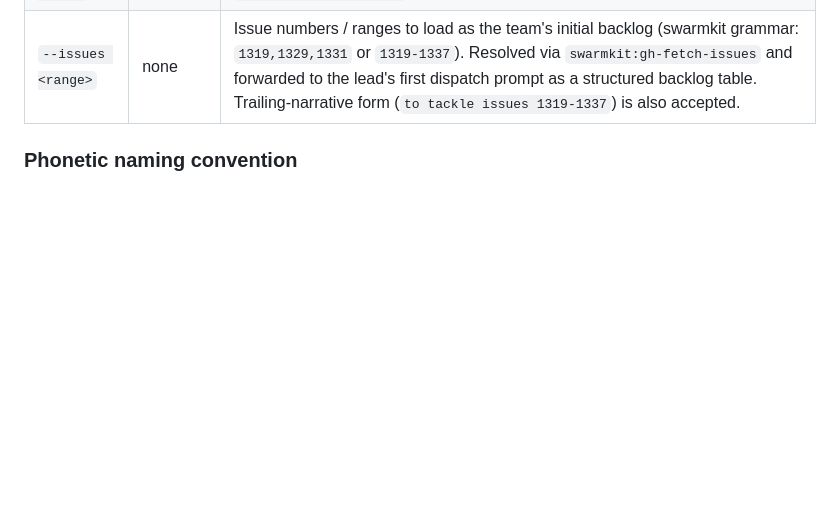
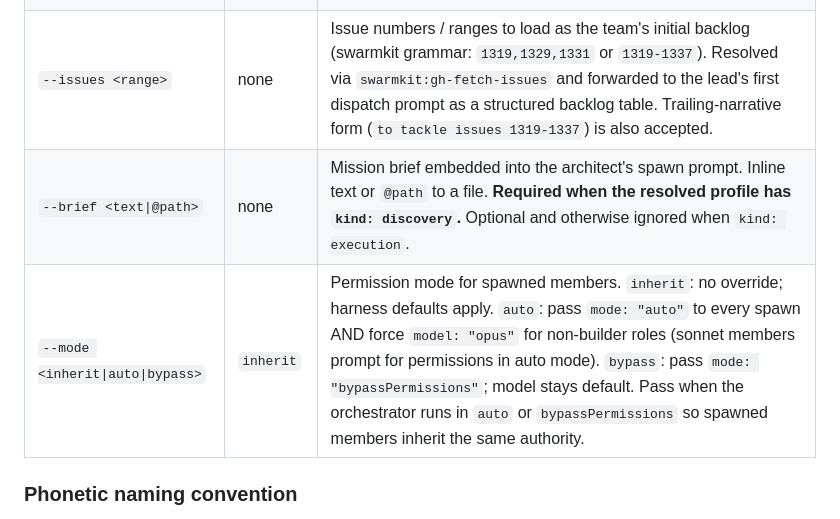
Before and after one commit to smallorbit/smallorbit-plugins, a Markdown page: plugins/squadkit/README.md, the part around the change. Rendered like a GitHub page; blank space fills up the shorter version.

Commit message:
docs(squadkit): sync README flag matrix with --mode and --brief; fix awkward sentence
Self-review pass after the --mode flag was added in the previous commit:

- README spawn-team flag matrix was missing --brief (pre-existing drift)
  and --mode (new). Added both so the matrix matches the SKILL.md Input
  table.
- The Builders-exempt rationale paragraph in the SKILL.md ended with a
  malformed sentence ("spawn the team explicitly with the --mode auto
  workflow accepted as opus-for-non-builders only"). Rewrote for clarity.

```diff
--- a/plugins/squadkit/README.md
+++ b/plugins/squadkit/README.md
@@ -124,6 +124,8 @@ members:
 | `--name <custom>` | auto | Override the team name; skips phonetic auto-naming. |
 | `--epic <slug>` | none | Cut `feature/<slug>-<issue>` from the configured base branch and pin `claude.flowkit.prBase` for the session. If omitted, the skill prompts. |
 | `--issues <range>` | none | Issue numbers / ranges to load as the team's initial backlog (swarmkit grammar: `1319,1329,1331` or `1319-1337`). Resolved via `swarmkit:gh-fetch-issues` and forwarded to the lead's first dispatch prompt as a structured backlog table. Trailing-narrative form (`to tackle issues 1319-1337`) is also accepted. |
+| `--brief <text\|@path>` | none | Mission brief embedded into the architect's spawn prompt. Inline text or `@path` to a file. **Required when the resolved profile has `kind: discovery`.** Optional and otherwise ignored when `kind: execution`. |
+| `--mode <inherit\|auto\|bypass>` | `inherit` | Permission mode for spawned members. `inherit`: no override; harness defaults apply. `auto`: pass `mode: "auto"` to every spawn AND force `model: "opus"` for non-builder roles (sonnet members prompt for permissions in auto mode). `bypass`: pass `mode: "bypassPermissions"`; model stays default. Pass when the orchestrator runs in `auto` or `bypassPermissions` so spawned members inherit the same authority. |
 
 ### Phonetic naming convention
 
```
Also changed, not shown: 1 other file.
